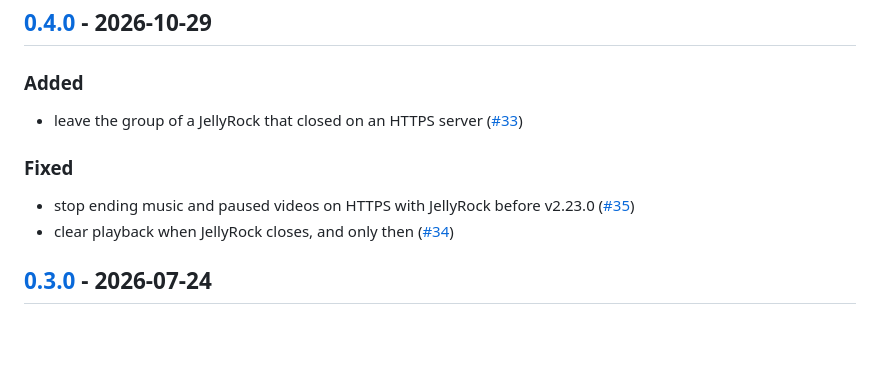
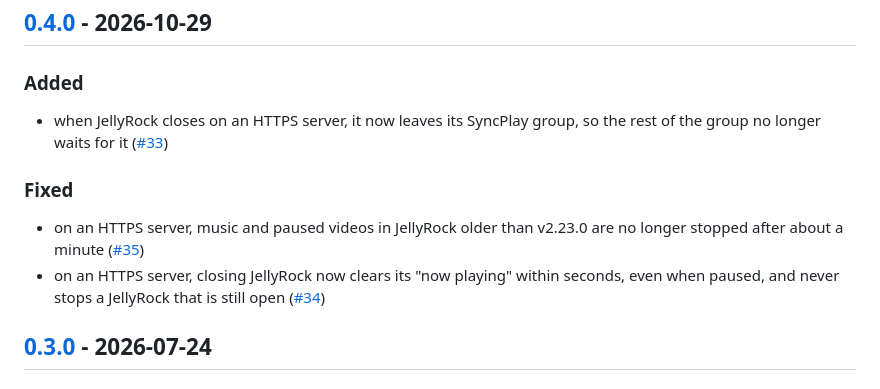
Before and after one commit to jellyrock/jellyfin-plugin-jellyrock, a Markdown page: CHANGELOG.md, the part around the change. GitHub-like rendering; blank space fills up the shorter version.

Commit message:
docs(changelog): word the 0.4.0 entries for JellyRock users
The entries come from squash commit subjects, so the only place left to make them clear is the dated section on the release branch, which the sync never regenerates. Names SyncPlay in #33's entry, says what a user sees in #34's, and drops #35's double negative.

```diff
--- a/CHANGELOG.md
+++ b/CHANGELOG.md
@@ -14,12 +14,12 @@ git tags here use the 3-part `x.y.z` / `vx.y.z` form.
 
 ### Added
 
-- leave the group of a JellyRock that closed on an HTTPS server ([#33](https://github.com/jellyrock/jellyfin-plugin-jellyrock/pull/33))
+- when JellyRock closes on an HTTPS server, it now leaves its SyncPlay group, so the rest of the group no longer waits for it ([#33](https://github.com/jellyrock/jellyfin-plugin-jellyrock/pull/33))
 
 ### Fixed
 
-- stop ending music and paused videos on HTTPS with JellyRock before v2.23.0 ([#35](https://github.com/jellyrock/jellyfin-plugin-jellyrock/pull/35))
-- clear playback when JellyRock closes, and only then ([#34](https://github.com/jellyrock/jellyfin-plugin-jellyrock/pull/34))
+- on an HTTPS server, music and paused videos in JellyRock older than v2.23.0 are no longer stopped after about a minute ([#35](https://github.com/jellyrock/jellyfin-plugin-jellyrock/pull/35))
+- on an HTTPS server, closing JellyRock now clears its "now playing" within seconds, even when paused, and never stops a JellyRock that is still open ([#34](https://github.com/jellyrock/jellyfin-plugin-jellyrock/pull/34))
 
 ## [0.3.0](https://github.com/jellyrock/jellyfin-plugin-jellyrock/compare/v0.2.0...v0.3.0) - 2026-07-24
 
```
